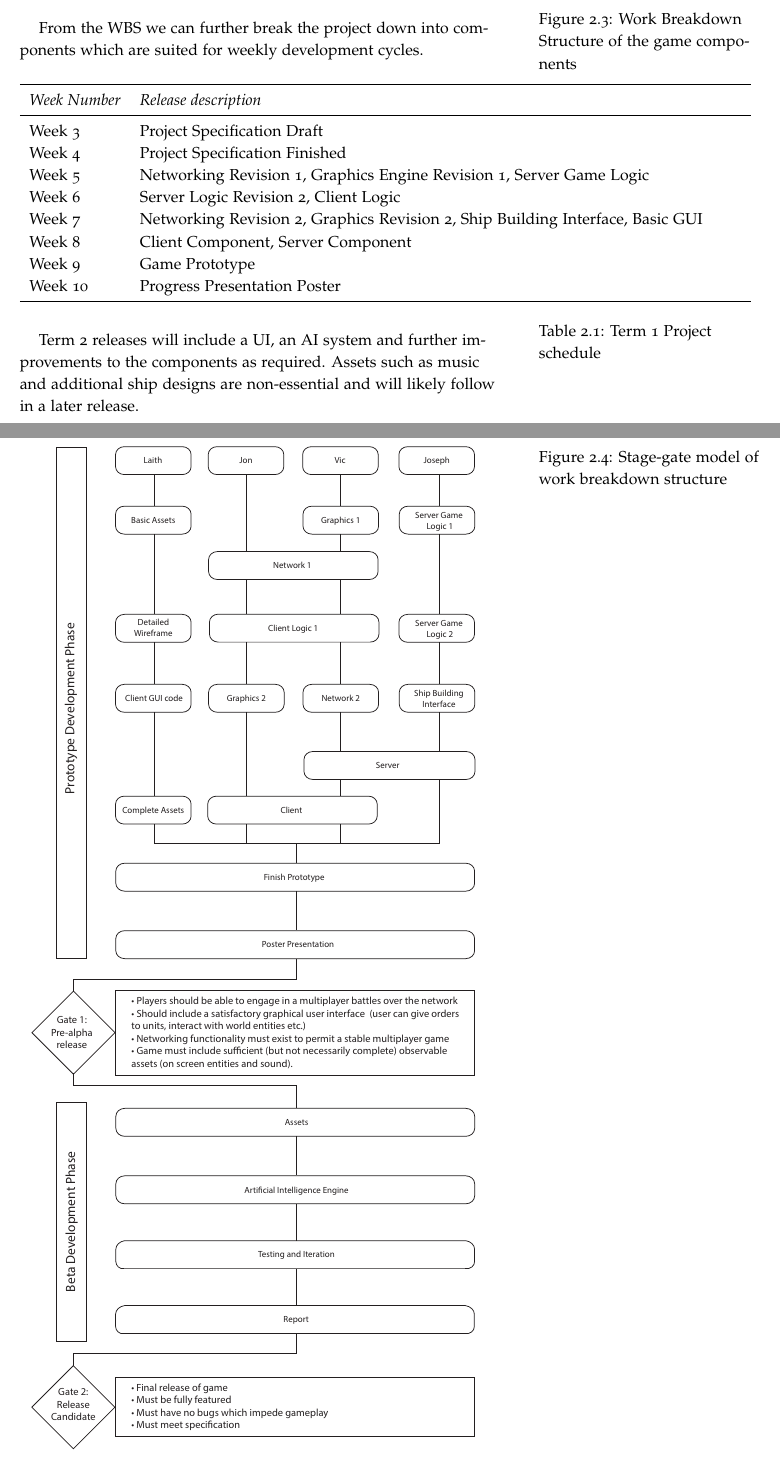
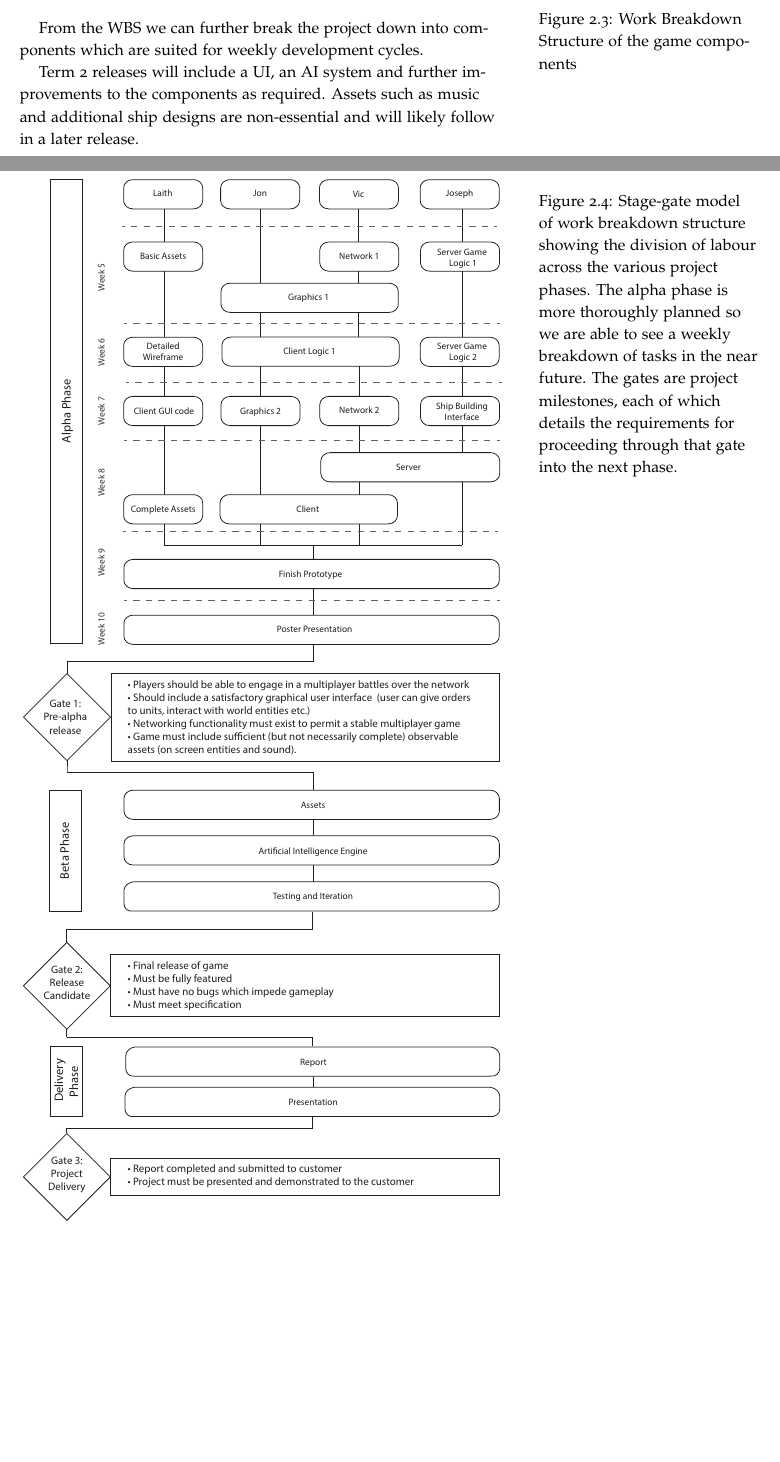
Before and after one commit to laithalissa/Serenity-report, a LaTeX thesis (Group Report/CS407 Group Report.tex, which reads Group Report/chapter/pid/schedule.tex): two parts of pages 16 and 17 of 28, joined at a grey line, cut so that both start at the same text, the shorter picture padded with empty space. Compiled offline with pdfLaTeX.

Commit message:
Added dependency tree and gantt chart, changed some other diagrams apparently
Signed-off-by: laithalissa <laithalissa@gmail.com>

```diff
--- a/Group Report/chapter/pid/schedule.tex
+++ b/Group Report/chapter/pid/schedule.tex
@@ -9,29 +9,11 @@ A work breakdown structure (WBS) is important to understand the complexity of th
 
 From the WBS we can further break the project down into components which are suited for weekly development cycles.
 
-\begin{table*}
-	\begin{tabular}{l p{38em}}
-		\toprule
-		\emph{Week Number} & \emph{Release description} \\
-		\midrule
-		Week 3 & Project Specification Draft \\
-		Week 4 & Project Specification Finished\\
-		Week 5 & Networking Revision 1, Graphics Engine Revision 1, Server Game Logic\\
-		Week 6 & Server Logic Revision 2, Client Logic\\
-		Week 7 & Networking Revision 2, Graphics Revision 2, Ship Building Interface, Basic GUI\\
-		Week 8 & Client Component, Server Component\\
-		Week 9 & Game Prototype\\
-		Week 10 & Progress Presentation Poster\\
-		\bottomrule
-		\caption{Term 1 Project schedule}
-	\end{tabular}
-	\label{tab:schedule}
-\end{table*}
-
 Term 2 releases will include a UI, an AI system and further improvements to the components as required. Assets such as music and additional ship designs are non-essential and will likely follow in a later release.
 
 \begin{figure}
 	\includegraphics{res/stage_gate_diagram}
 	% WE COULD PUT STANDARDS IN THE MARGIN!!! YES! CHEWING!!
-	\caption{Stage-gate model of work breakdown structure}
+	\caption{Stage-gate model of work breakdown structure showing the division of labour across the various project phases.
+	The alpha phase is more thoroughly planned so we are able to see a weekly breakdown of tasks in the near future. The gates are project milestones, each of which details the requirements for proceeding through that gate into the next phase.}
 \end{figure}
```
Also changed, not shown: Group Report/res/dependency_tree.pdf (added), Group Report/res/gantt chart.pdf (added), Group Report/res/stage_gate_diagram.pdf.
